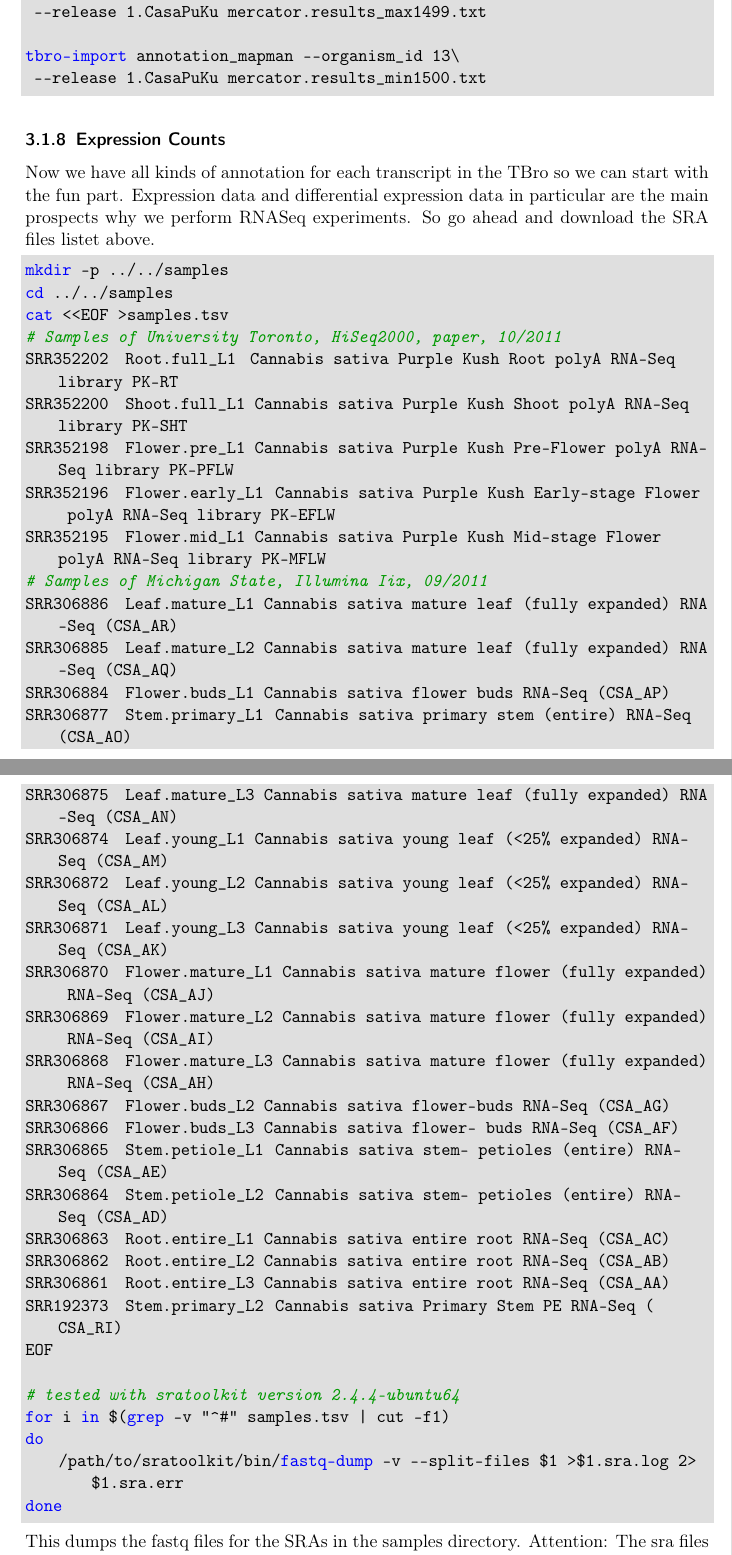
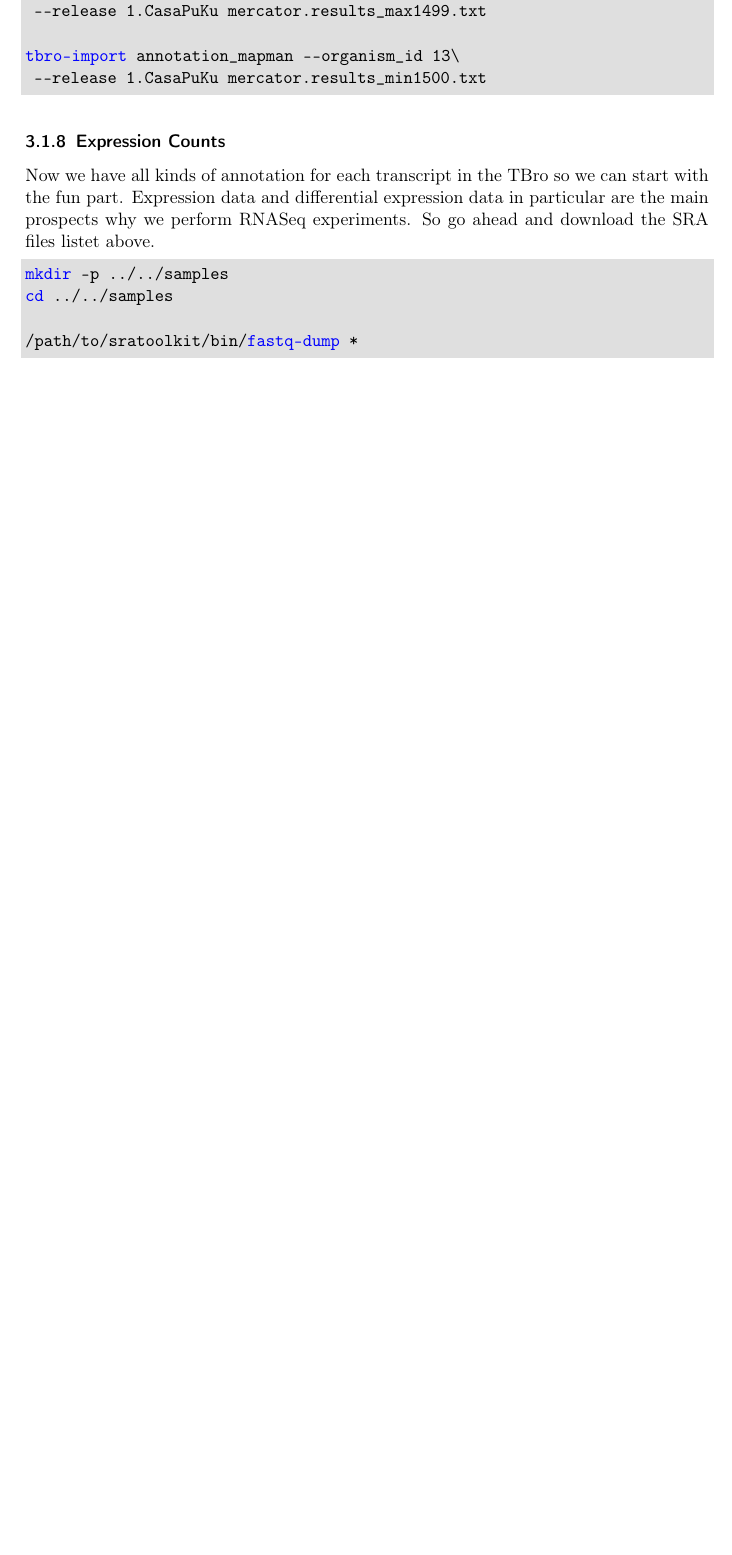
Before and after one commit to TBroTeam/Tutorial, a LaTeX document (doc/tutorial/tutorial.tex): two parts of pages 8 and 9 of 34 before the commit and part of page 8 of 33 after it, the two joined at a grey line, cut so that both start at the same text, the shorter picture padded with empty space. Compiled offline with pdfLaTeX.

Commit message:
rollback of tutorial.tex to keep it simple. the import of all the demo data would be too much code for the simple tutorial

```diff
--- a/doc/tutorial/tutorial.tex
+++ b/doc/tutorial/tutorial.tex
@@ -388,45 +388,10 @@ and download the SRA files listet above.
 \begin{lstlisting}
 mkdir -p ../../samples
 cd ../../samples
-cat <<EOF >samples.tsv
-# Samples of University Toronto, HiSeq2000, paper, 10/2011
-SRR352202	Root.full_L1	Cannabis sativa Purple Kush Root polyA RNA-Seq library PK-RT
-SRR352200	Shoot.full_L1	Cannabis sativa Purple Kush Shoot polyA RNA-Seq library PK-SHT
-SRR352198	Flower.pre_L1	Cannabis sativa Purple Kush Pre-Flower polyA RNA-Seq library PK-PFLW
-SRR352196	Flower.early_L1	Cannabis sativa Purple Kush Early-stage Flower polyA RNA-Seq library PK-EFLW
-SRR352195	Flower.mid_L1	Cannabis sativa Purple Kush Mid-stage Flower polyA RNA-Seq library PK-MFLW
-# Samples of Michigan State, Illumina Iix, 09/2011
-SRR306886	Leaf.mature_L1	Cannabis sativa mature leaf (fully expanded) RNA-Seq (CSA_AR)
-SRR306885	Leaf.mature_L2	Cannabis sativa mature leaf (fully expanded) RNA-Seq (CSA_AQ)
-SRR306884	Flower.buds_L1	Cannabis sativa flower buds RNA-Seq (CSA_AP)
-SRR306877	Stem.primary_L1	Cannabis sativa primary stem (entire) RNA-Seq (CSA_AO)
-SRR306875	Leaf.mature_L3	Cannabis sativa mature leaf (fully expanded) RNA-Seq (CSA_AN)
-SRR306874	Leaf.young_L1	Cannabis sativa young leaf (<25% expanded) RNA-Seq (CSA_AM)
-SRR306872	Leaf.young_L2	Cannabis sativa young leaf (<25% expanded) RNA-Seq (CSA_AL)
-SRR306871	Leaf.young_L3	Cannabis sativa young leaf (<25% expanded) RNA-Seq (CSA_AK)
-SRR306870	Flower.mature_L1	Cannabis sativa mature flower (fully expanded) RNA-Seq (CSA_AJ)
-SRR306869	Flower.mature_L2	Cannabis sativa mature flower (fully expanded) RNA-Seq (CSA_AI)
-SRR306868	Flower.mature_L3	Cannabis sativa mature flower (fully expanded) RNA-Seq (CSA_AH)
-SRR306867	Flower.buds_L2	Cannabis sativa flower-buds RNA-Seq (CSA_AG)
-SRR306866	Flower.buds_L3	Cannabis sativa flower- buds RNA-Seq (CSA_AF)
-SRR306865	Stem.petiole_L1	Cannabis sativa stem- petioles (entire) RNA-Seq (CSA_AE)
-SRR306864	Stem.petiole_L2	Cannabis sativa stem- petioles (entire) RNA-Seq (CSA_AD)
-SRR306863	Root.entire_L1	Cannabis sativa entire root RNA-Seq (CSA_AC)
-SRR306862	Root.entire_L2	Cannabis sativa entire root RNA-Seq (CSA_AB)
-SRR306861	Root.entire_L3	Cannabis sativa entire root RNA-Seq (CSA_AA)
-SRR192373	Stem.primary_L2	Cannabis sativa Primary Stem PE RNA-Seq (CSA_RI)
-EOF
 
-# tested with sratoolkit version 2.4.4-ubuntu64
-for i in $(grep -v "^#" samples.tsv | cut -f1)
-do
-    /path/to/sratoolkit/bin/fastq-dump -v --split-files $1 >$1.sra.log 2>$1.sra.err
-done
-
+/path/to/sratoolkit/bin/fastq-dump *
 \end{lstlisting}
-This dumps the fastq files for the SRAs in the samples directory.
-Attention: The sra files are cached in the home directory if not configured otherwise.
-In the samples directory we now have a \texttt{\_1.fastq} file for each downloaded
+In the samples directory we now have a \texttt{.fq} file for each downloaded
 \texttt{.sra} file. The SRA files are no longer required so you can delete them
 to save some space. The next step is the quantification by mapping the reads
 onto the transcripts. This quantification is done separately for each sample in
```
